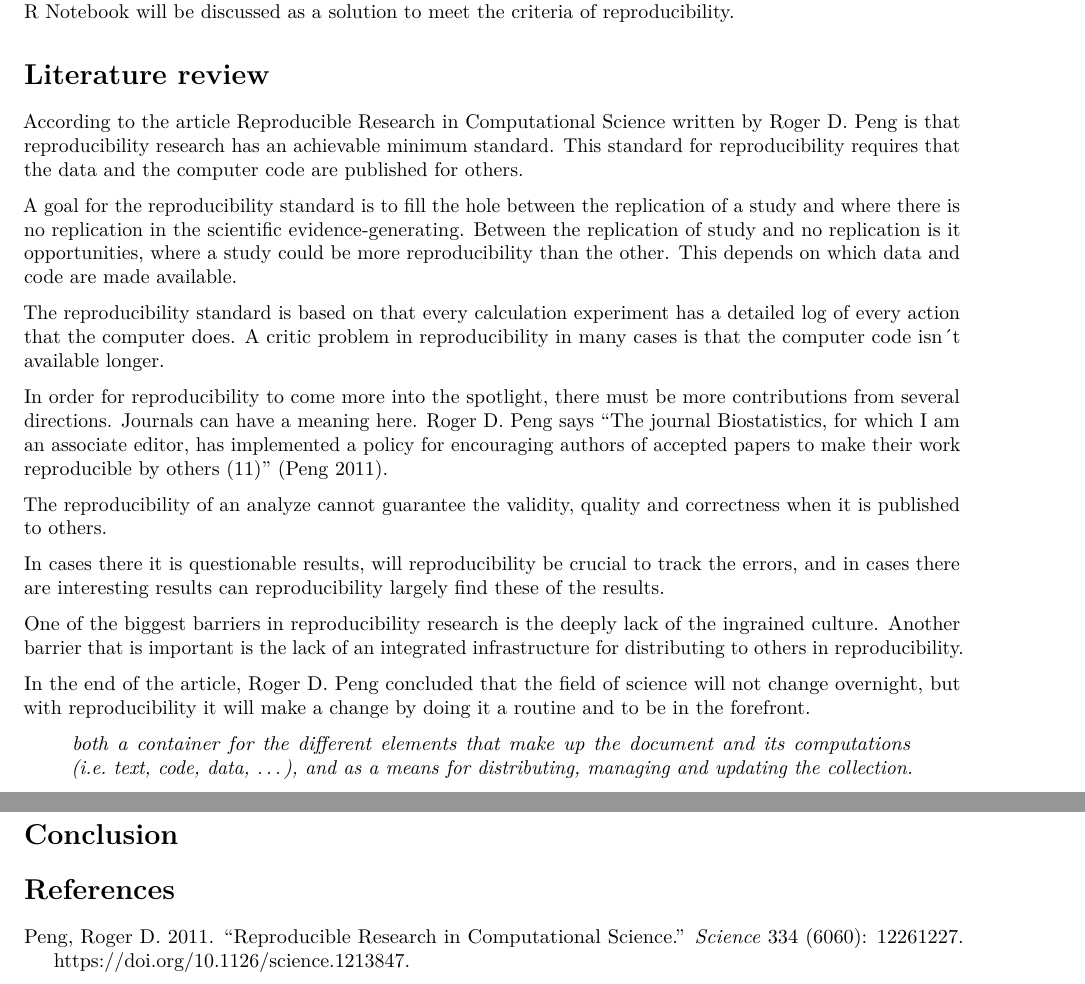
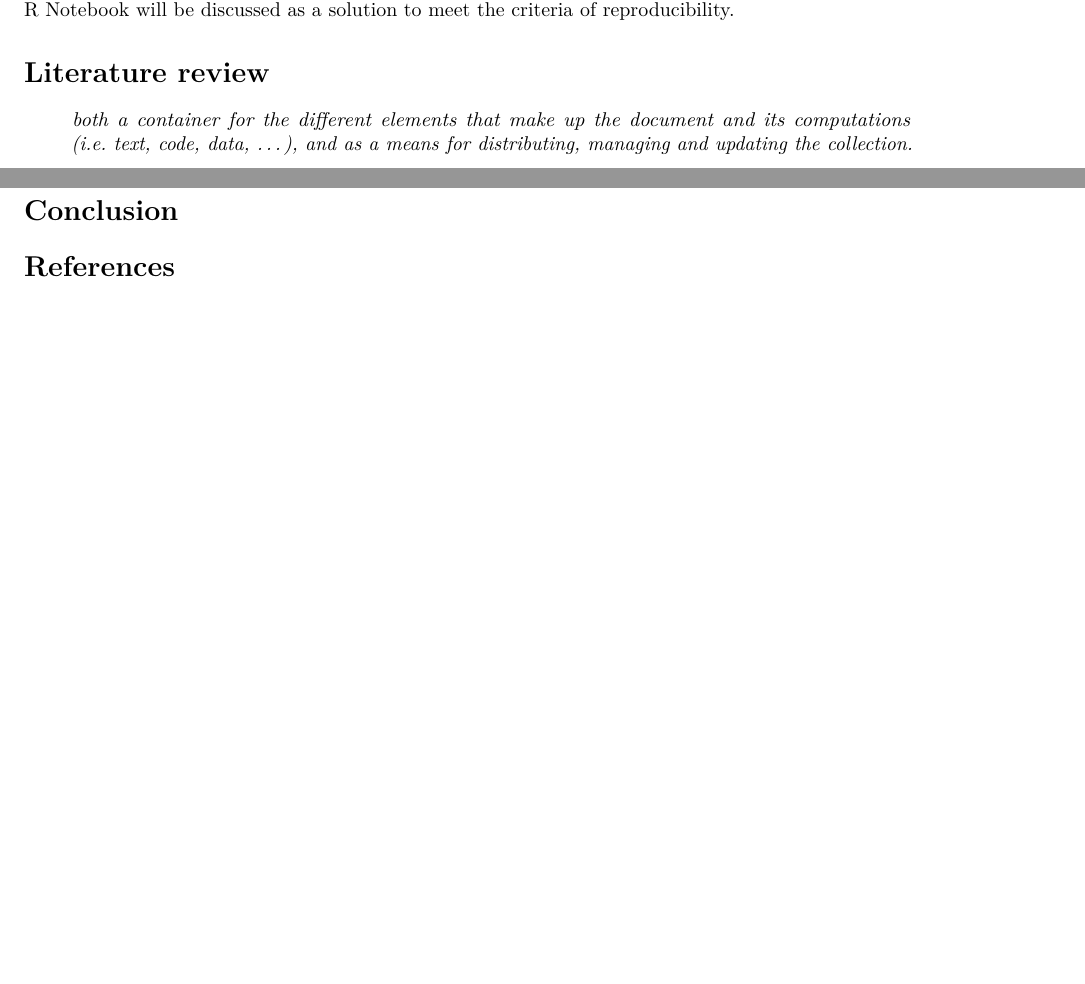
Before and after one commit to kmaake/Assignment-1-kmaake, an R Markdown document (Assignment1.Rmd): two parts of pages 1 and 2 of 2, joined at a grey line, cut so that both start at the same text, the shorter picture padded with empty space. Rendered offline with R 4.5, knitr and Pandoc, then LaTeX, with nearby package versions.

Commit message:
small changes

```diff
--- a/Assignment1.Rmd
+++ b/Assignment1.Rmd
@@ -12,22 +12,6 @@ bibliography: references.bib
 This text will focus on how R Notebook can help with reproducibility. The text is based on reproducibility as a standard for general research being published, as well as reproducibility in the field of economical studies. R Notebook will be discussed as a solution to meet the criteria of reproducibility.
 
 # Literature review
-
-According to the article Reproducible Research in Computational Science written by Roger D. Peng is that reproducibility research has an achievable minimum standard. This standard for reproducibility requires that the data and the computer code are published for others.
-
-A goal for the reproducibility standard is to fill the hole between the replication of a study and where there is no replication in the scientific evidence-generating. Between the replication of study and no replication is it opportunities, where a study could be more reproducibility than the other. This depends on which data and code are made available.
-
-The reproducibility standard is based on that every calculation experiment has a detailed log of every action that the computer does. A critic problem in reproducibility in many cases is that the computer code isn´t available longer.
-
-In order for reproducibility to come more into the spotlight, there must be more contributions from several directions. Journals can have a meaning here. Roger D. Peng says "The journal Biostatistics, for which I am an associate editor, has implemented a policy for encouraging authors of accepted papers to make their work reproducible by others (11)" [@peng2011].
-
-The reproducibility of an analyze cannot guarantee the validity, quality and correctness when it is published to others.
-
-In cases there it is questionable results, will reproducibility be crucial to track the errors, and in cases there are interesting results can reproducibility largely find these of the results.
-
-One of the biggest barriers in reproducibility research is the deeply lack of the ingrained culture. Another barrier that is important is the lack of an integrated infrastructure for distributing to others in reproducibility.
-
-In the end of the article, Roger D. Peng concluded that the field of science will not change overnight, but with reproducibility it will make a change by doing it a routine and to be in the forefront.
 
 > *both a container for the different elements that make up the document and its computations (i.e. text, code, data, ...), and as a means for distributing, managing and updating the collection.*
 
```
